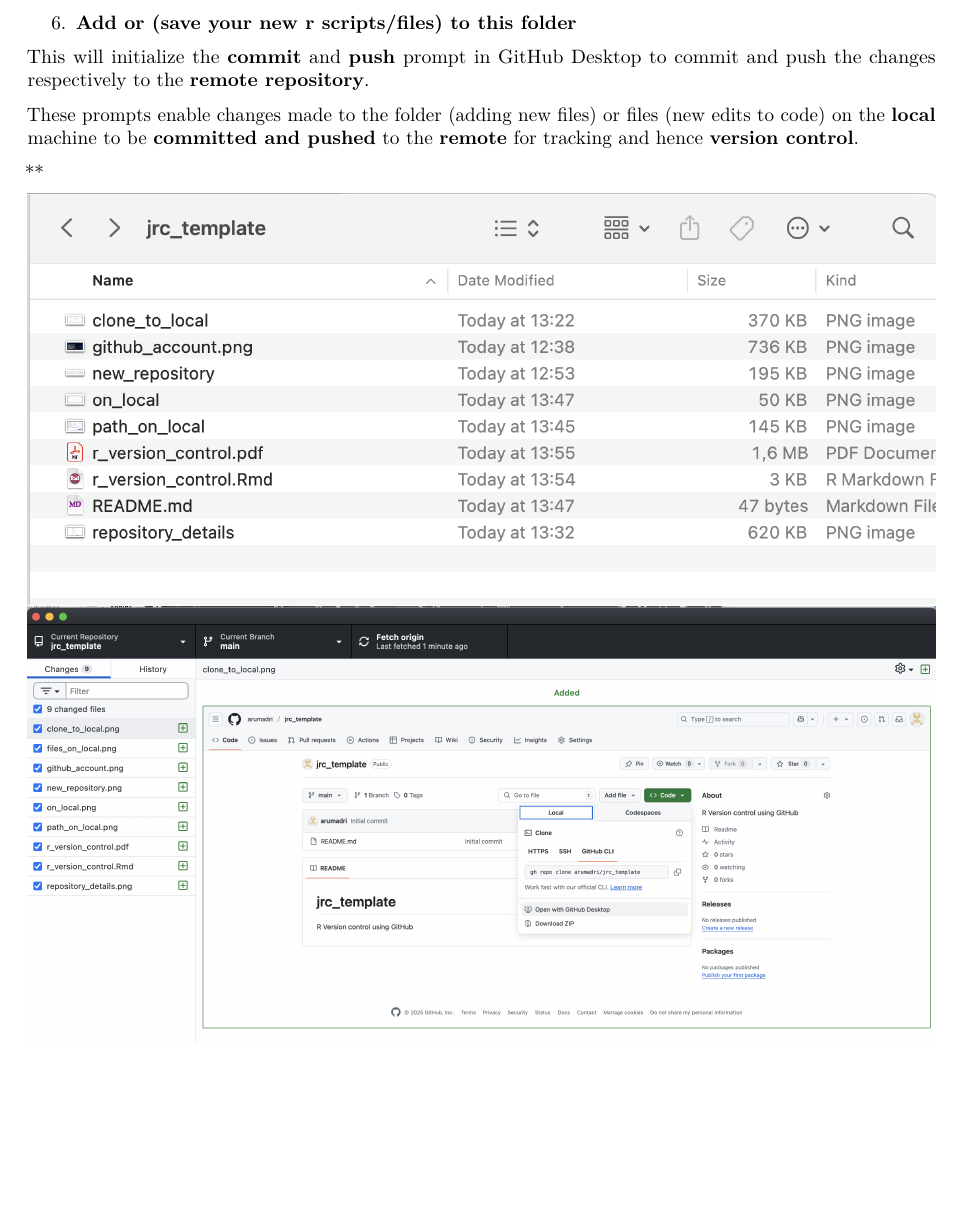
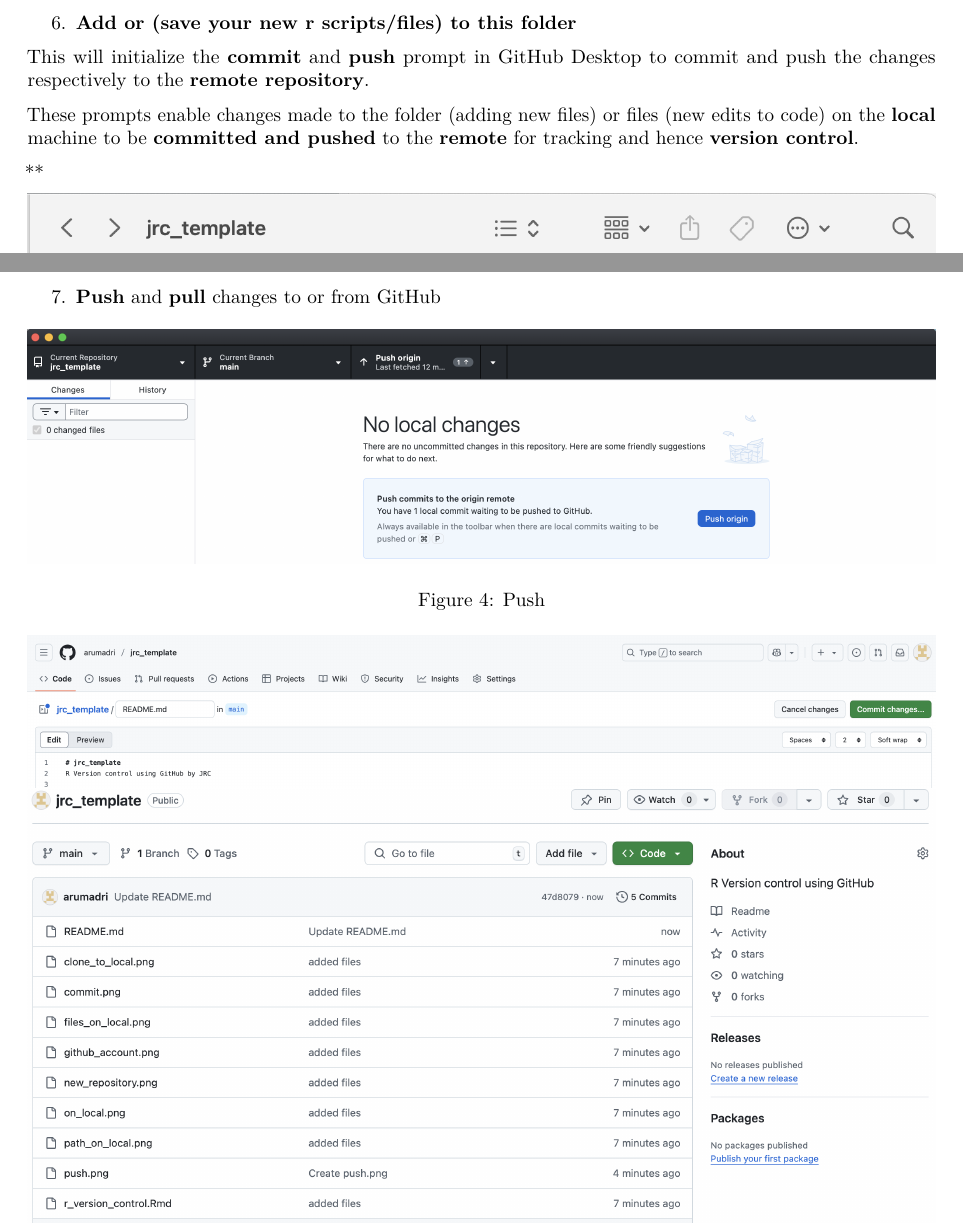
Before and after one commit to arumadri/jrc_template, an R Markdown document (r_version_control.Rmd): part of page 6 of 6 before the commit and two parts of pages 6 and 7 of 7 after it, the two joined at a grey line, cut so that both start at the same text, the shorter picture padded with empty space. Rendered offline with R 4.5, knitr and Pandoc, then LaTeX, with nearby package versions.

Commit message:
add files
added new files

```diff
--- a/r_version_control.Rmd
+++ b/r_version_control.Rmd
@@ -84,3 +84,16 @@
 ![Files on local](./files_on_local.png)
 ![Commit](./commit.png)
 </center>
+
+\newpage
+
+7. **Push** and **pull** changes to or from GitHub
+
+<center>
+
+![Push](./push.png)
+
+![Commit remote](./commit_remote.png)
+![Committed remote](./committed_remote.png)
+
+</center>
```
Also changed, not shown: commit_remote.png (added), committed_remote.png (added), pull_to_local.png (added), 1 other file.
